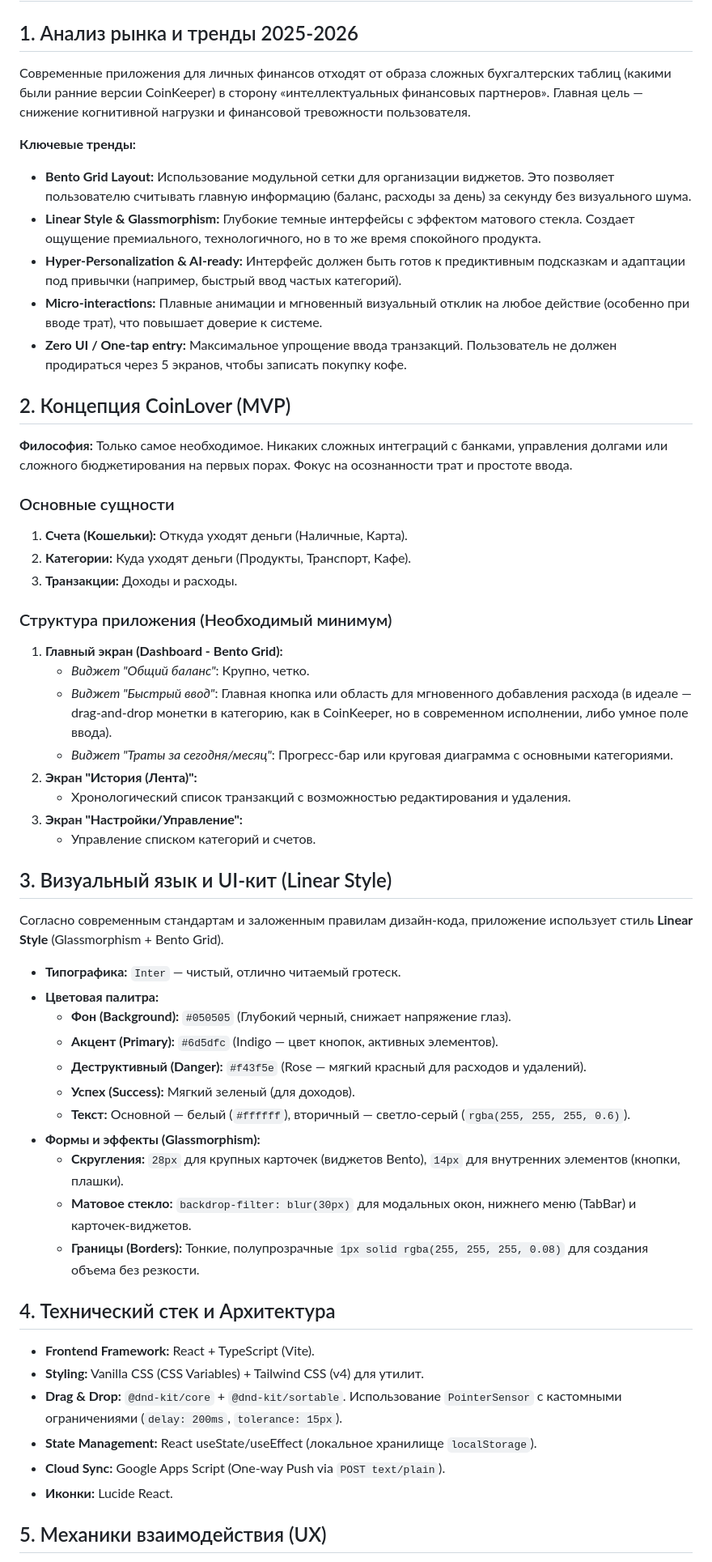
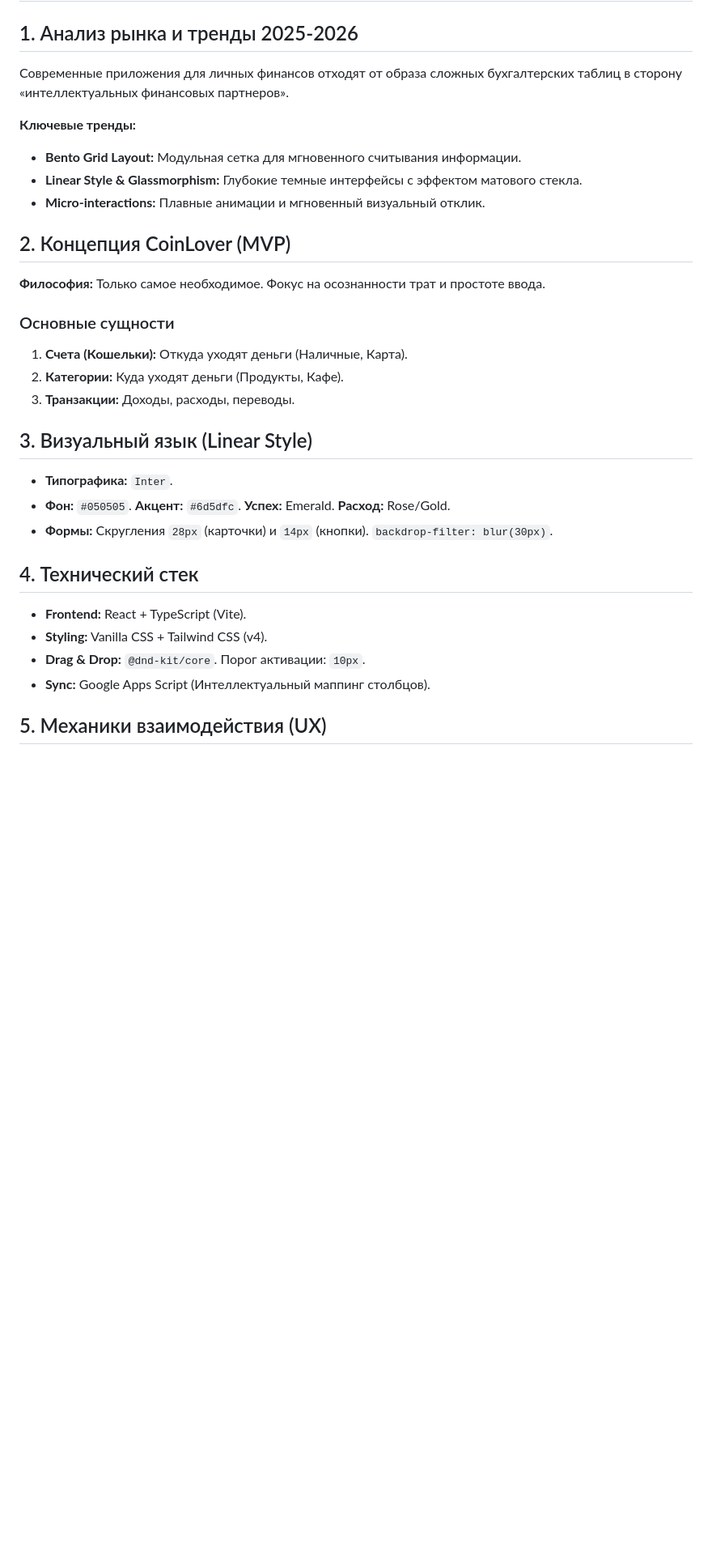
Before and after one commit to falcorrus/coinLover, a Markdown page: PROJECT.md, the part around one of its changes. Shown at 81% size. GitHub-like rendering; blank space fills up the shorter version.

Commit message:
docs: finalize project documentation with technical knowledge base

```diff
--- a/PROJECT.md
+++ b/PROJECT.md
@@ -2,61 +2,34 @@
 
 ## 1. Анализ рынка и тренды 2025-2026
 
-Современные приложения для личных финансов отходят от образа сложных бухгалтерских таблиц (какими были ранние версии CoinKeeper) в сторону «интеллектуальных финансовых партнеров». Главная цель — снижение когнитивной нагрузки и финансовой тревожности пользователя.
+Современные приложения для личных финансов отходят от образа сложных бухгалтерских таблиц в сторону «интеллектуальных финансовых партнеров».
 
 **Ключевые тренды:**
-
-* **Bento Grid Layout:** Использование модульной сетки для организации виджетов. Это позволяет пользователю считывать главную информацию (баланс, расходы за день) за секунду без визуального шума.
-* **Linear Style & Glassmorphism:** Глубокие темные интерфейсы с эффектом матового стекла. Создает ощущение премиального, технологичного, но в то же время спокойного продукта.
-* **Hyper-Personalization & AI-ready:** Интерфейс должен быть готов к предиктивным подсказкам и адаптации под привычки (например, быстрый ввод частых категорий).
-* **Micro-interactions:** Плавные анимации и мгновенный визуальный отклик на любое действие (особенно при вводе трат), что повышает доверие к системе.
-* **Zero UI / One-tap entry:** Максимальное упрощение ввода транзакций. Пользователь не должен продираться через 5 экранов, чтобы записать покупку кофе.
+* **Bento Grid Layout:** Модульная сетка для мгновенного считывания информации.
+* **Linear Style & Glassmorphism:** Глубокие темные интерфейсы с эффектом матового стекла.
+* **Micro-interactions:** Плавные анимации и мгновенный визуальный отклик.
 
 ## 2. Концепция CoinLover (MVP)
 
-**Философия:** Только самое необходимое. Никаких сложных интеграций с банками, управления долгами или сложного бюджетирования на первых порах. Фокус на осознанности трат и простоте ввода.
+**Философия:** Только самое необходимое. Фокус на осознанности трат и простоте ввода.
 
 ### Основные сущности
+1. **Счета (Кошельки):** Откуда уходят деньги (Наличные, Карта).
+2. **Категории:** Куда уходят деньги (Продукты, Кафе).
+3. **Транзакции:** Доходы, расходы, переводы.
 
-1. **Счета (Кошельки):** Откуда уходят деньги (Наличные, Карта).
-2. **Категории:** Куда уходят деньги (Продукты, Транспорт, Кафе).
-3. **Транзакции:** Доходы и расходы.
+## 3. Визуальный язык (Linear Style)
 
-### Структура приложения (Необходимый минимум)
+* **Типографика:** `Inter`.
+* **Фон:** `#050505`. **Акцент:** `#6d5dfc`. **Успех:** Emerald. **Расход:** Rose/Gold.
+* **Формы:** Скругления `28px` (карточки) и `14px` (кнопки). `backdrop-filter: blur(30px)`.
 
-1. **Главный экран (Dashboard - Bento Grid):**
-    * *Виджет "Общий баланс"*: Крупно, четко.
-    * *Виджет "Быстрый ввод"*: Главная кнопка или область для мгновенного добавления расхода (в идеале — drag-and-drop монетки в категорию, как в CoinKeeper, но в современном исполнении, либо умное поле ввода).
-    * *Виджет "Траты за сегодня/месяц"*: Прогресс-бар или круговая диаграмма с основными категориями.
-2. **Экран "История (Лента)":**
-    * Хронологический список транзакций с возможностью редактирования и удаления.
-3. **Экран "Настройки/Управление":**
-    * Управление списком категорий и счетов.
+## 4. Технический стек
 
-## 3. Визуальный язык и UI-кит (Linear Style)
-
-Согласно современным стандартам и заложенным правилам дизайн-кода, приложение использует стиль **Linear Style** (Glassmorphism + Bento Grid).
-
-* **Типографика:** `Inter` — чистый, отлично читаемый гротеск.
-* **Цветовая палитра:**
-  * **Фон (Background):** `#050505` (Глубокий черный, снижает напряжение глаз).
-  * **Акцент (Primary):** `#6d5dfc` (Indigo — цвет кнопок, активных элементов).
-  * **Деструктивный (Danger):** `#f43f5e` (Rose — мягкий красный для расходов и удалений).
-  * **Успех (Success):** Мягкий зеленый (для доходов).
-  * **Текст:** Основной — белый (`#ffffff`), вторичный — светло-серый (`rgba(255, 255, 255, 0.6)`).
-* **Формы и эффекты (Glassmorphism):**
-  * **Скругления:** `28px` для крупных карточек (виджетов Bento), `14px` для внутренних элементов (кнопки, плашки).
-  * **Матовое стекло:** `backdrop-filter: blur(30px)` для модальных окон, нижнего меню (TabBar) и карточек-виджетов.
-  * **Границы (Borders):** Тонкие, полупрозрачные `1px solid rgba(255, 255, 255, 0.08)` для создания объема без резкости.
-
-## 4. Технический стек и Архитектура
-
-* **Frontend Framework:** React + TypeScript (Vite).
-* **Styling:** Vanilla CSS (CSS Variables) + Tailwind CSS (v4) для утилит.
-* **Drag & Drop:** `@dnd-kit/core` + `@dnd-kit/sortable`. Использование `PointerSensor` с кастомными ограничениями (`delay: 200ms`, `tolerance: 15px`).
-* **State Management:** React useState/useEffect (локальное хранилище `localStorage`).
-* **Cloud Sync:** Google Apps Script (One-way Push via `POST text/plain`).
-* **Иконки:** Lucide React.
+* **Frontend:** React + TypeScript (Vite).
+* **Styling:** Vanilla CSS + Tailwind CSS (v4).
+* **Drag & Drop:** `@dnd-kit/core`. Порог активации: `10px`.
+* **Sync:** Google Apps Script (Интеллектуальный маппинг столбцов).
 
 ## 5. Механики взаимодействия (UX)
 
```
Also changed, not shown: other parts of PROJECT.md (+25 -26 lines).
